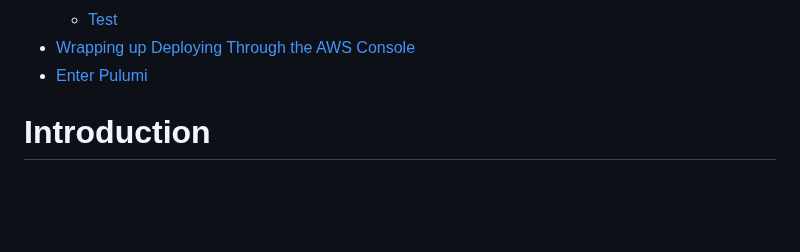
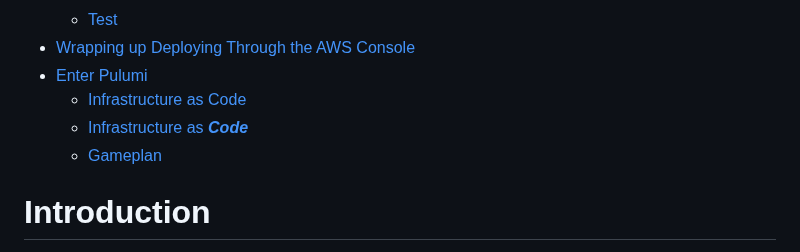
Before and after one commit to josh-stillman/devops-for-typescript-devs, a Markdown page: README.md, the part around one of its changes. GitHub-like rendering; blank space fills up the shorter version.

```diff
--- a/README.md
+++ b/README.md
@@ -109,6 +109,9 @@ This repo contains the Pulumi infrastructure code for the DevOps for TypeScript
   - [Test](#test-1)
 - [Wrapping up Deploying Through the AWS Console](#wrapping-up-deploying-through-the-aws-console)
 - [Enter Pulumi](#enter-pulumi)
+  - [Infrastructure as Code](#infrastructure-as-code)
+  - [Infrastructure as ***Code***](#infrastructure-as-code-1)
+  - [Gameplan](#gameplan)
 
 
 # Introduction
```
Also changed, not shown: other parts of README.md (+24 -1 lines).
